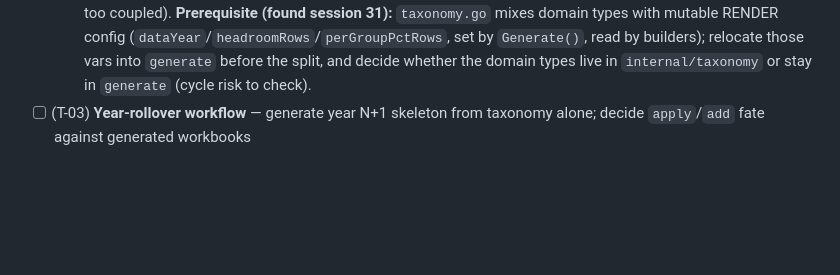
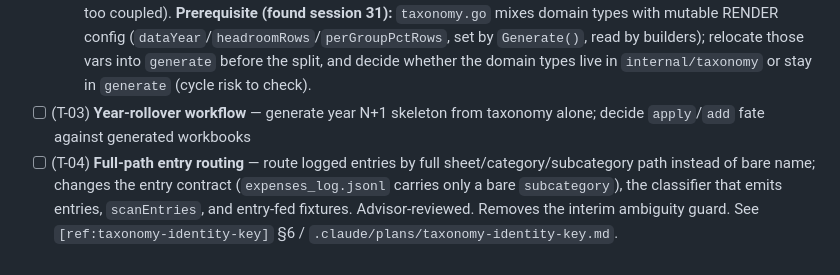
Before and after one commit to leandror172/expense-reporter-experiment, a Markdown page: .claude/tasks.md, the part around the change. Drawn GitHub-style; blank space fills up the shorter version.

Commit message:
chore(session-handoff): session 31 — amend

```diff
--- a/.claude/tasks.md
+++ b/.claude/tasks.md
@@ -148,4 +148,5 @@ Local-first review surface — supersedes the Lovable cloud plan
 - [x] (T-02) **Real-taxonomy export** — one-time: Referência (113 subcats) → `taxonomy.json` per spec §1.1; compose sub-item splits into col-B strings; validate via skeleton generation
   - **Addendum (decided session 30, 2026-06-12):** when implementing this export, split `loader.go` (+ the input-only parts of `taxonomy.go`) into a sibling `internal/taxonomy` package — pure input layer, zero excelize — and land the export writer there. Explicit decision NOT to subpackage styles/sheets (Go flat-package idiom; too coupled). **Prerequisite (found session 31):** `taxonomy.go` mixes domain types with mutable RENDER config (`dataYear`/`headroomRows`/`perGroupPctRows`, set by `Generate()`, read by builders); relocate those vars into `generate` before the split, and decide whether the domain types live in `internal/taxonomy` or stay in `generate` (cycle risk to check).
 - [ ] (T-03) **Year-rollover workflow** — generate year N+1 skeleton from taxonomy alone; decide `apply`/`add` fate against generated workbooks
+- [ ] (T-04) **Full-path entry routing** — route logged entries by full sheet/category/subcategory path instead of bare name; changes the entry contract (`expenses_log.jsonl` carries only a bare `subcategory`), the classifier that emits entries, `scanEntries`, and entry-fed fixtures. Advisor-reviewed. Removes the interim ambiguity guard. See `[ref:taxonomy-identity-key]` §6 / `.claude/plans/taxonomy-identity-key.md`.
 <!-- /ref:deferred -->
```
